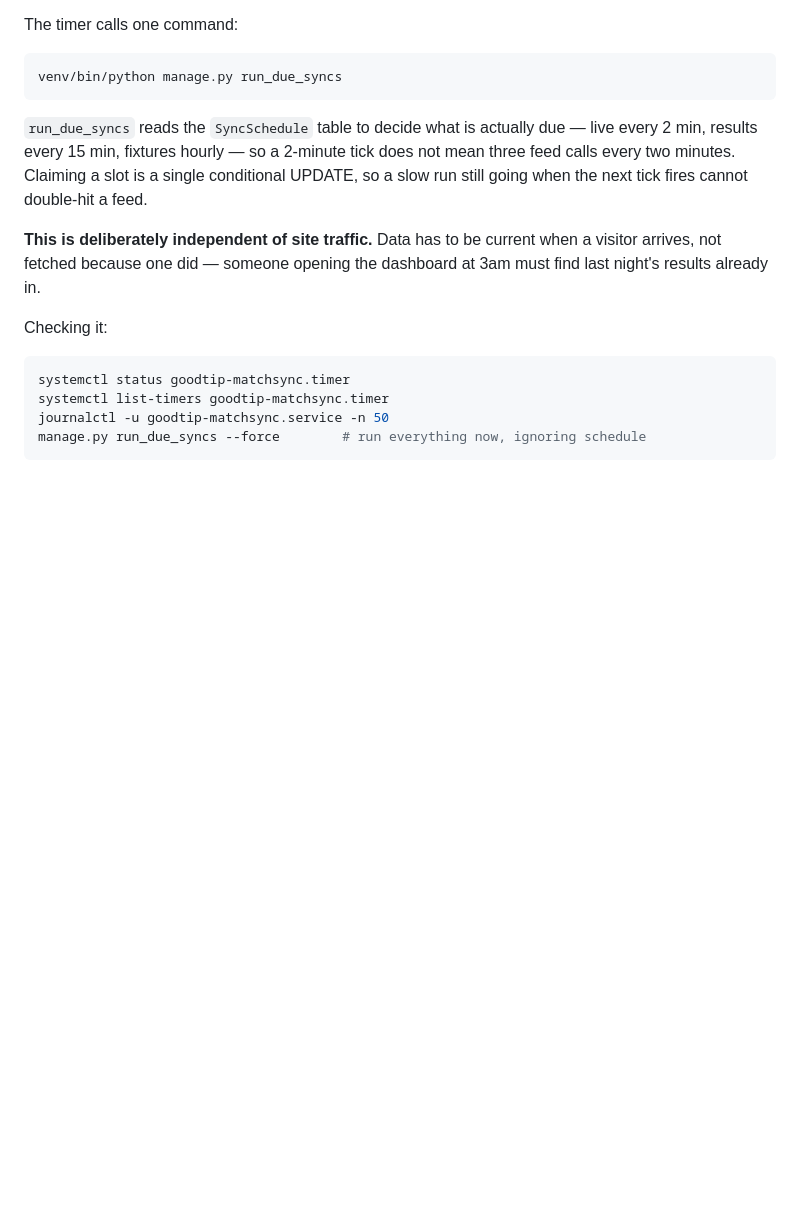
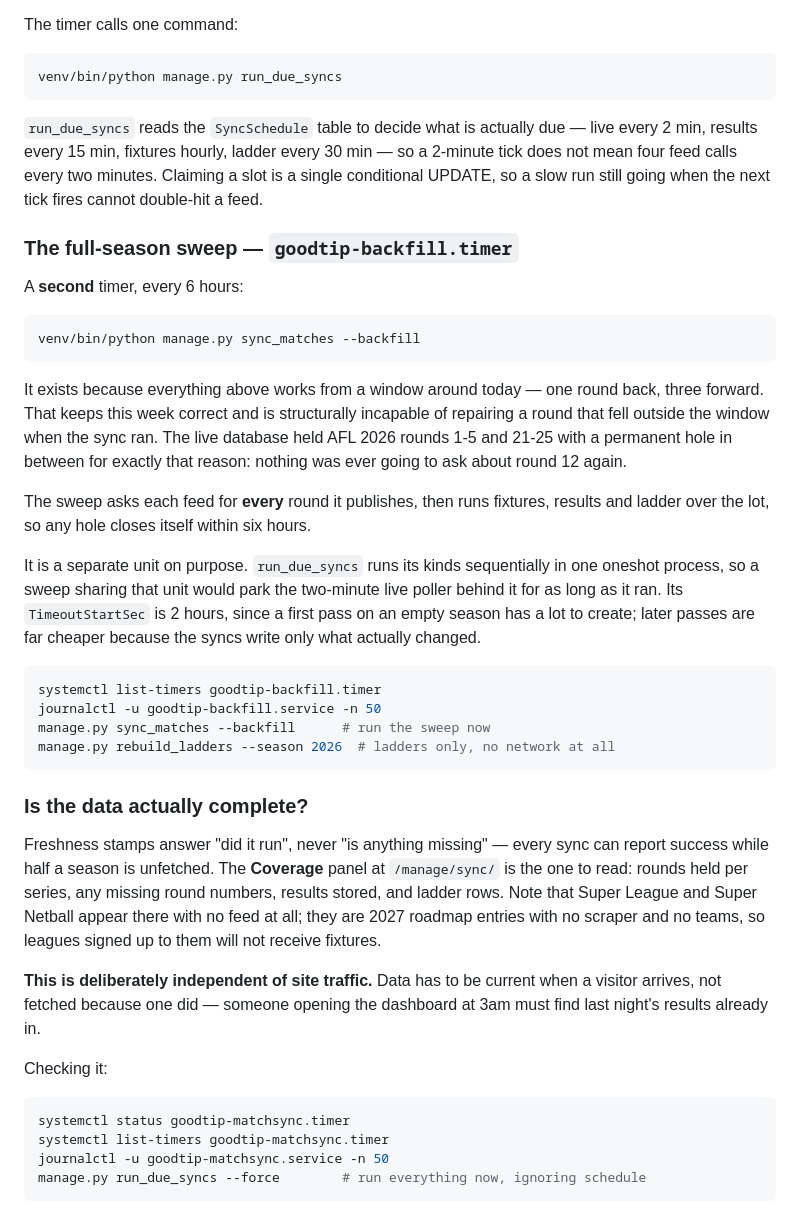
Before and after one commit to waitambatha/goodtip, a Markdown page: DEPLOYMENT.md, the part around the change. Rendered like a GitHub page; blank space fills up the shorter version.

Commit message:
docs: document the full-season sweep and the coverage panel
DEPLOYMENT.md described the 2-minute timer as the whole of match syncing.
It is not: that timer works from a window around today and cannot repair a
round outside it, which is how the database ended up with a permanent hole
in the middle of AFL 2026. Documents the second timer that closes such
holes, why it is a separate unit, and — the part that was missing entirely
— where to check whether the data is COMPLETE rather than merely fresh.

Co-Authored-By: Claude Opus 5 <noreply@anthropic.com>

````diff
--- a/DEPLOYMENT.md
+++ b/DEPLOYMENT.md
@@ -178,10 +178,49 @@ venv/bin/python manage.py run_due_syncs
 ```
 
 `run_due_syncs` reads the `SyncSchedule` table to decide what is actually due —
-live every 2 min, results every 15 min, fixtures hourly — so a 2-minute tick
-does not mean three feed calls every two minutes. Claiming a slot is a single
-conditional UPDATE, so a slow run still going when the next tick fires cannot
-double-hit a feed.
+live every 2 min, results every 15 min, fixtures hourly, ladder every 30 min —
+so a 2-minute tick does not mean four feed calls every two minutes. Claiming a
+slot is a single conditional UPDATE, so a slow run still going when the next
+tick fires cannot double-hit a feed.
+
+### The full-season sweep — `goodtip-backfill.timer`
+
+A **second** timer, every 6 hours:
+
+```bash
+venv/bin/python manage.py sync_matches --backfill
+```
+
+It exists because everything above works from a window around today — one round
+back, three forward. That keeps this week correct and is structurally incapable
+of repairing a round that fell outside the window when the sync ran. The live
+database held AFL 2026 rounds 1-5 and 21-25 with a permanent hole in between
+for exactly that reason: nothing was ever going to ask about round 12 again.
+
+The sweep asks each feed for **every** round it publishes, then runs fixtures,
+results and ladder over the lot, so any hole closes itself within six hours.
+
+It is a separate unit on purpose. `run_due_syncs` runs its kinds sequentially in
+one oneshot process, so a sweep sharing that unit would park the two-minute live
+poller behind it for as long as it ran. Its `TimeoutStartSec` is 2 hours, since
+a first pass on an empty season has a lot to create; later passes are far
+cheaper because the syncs write only what actually changed.
+
+```bash
+systemctl list-timers goodtip-backfill.timer
+journalctl -u goodtip-backfill.service -n 50
+manage.py sync_matches --backfill      # run the sweep now
+manage.py rebuild_ladders --season 2026  # ladders only, no network at all
+```
+
+### Is the data actually complete?
+
+Freshness stamps answer "did it run", never "is anything missing" — every sync
+can report success while half a season is unfetched. The **Coverage** panel at
+`/manage/sync/` is the one to read: rounds held per series, any missing round
+numbers, results stored, and ladder rows. Note that Super League and Super
+Netball appear there with no feed at all; they are 2027 roadmap entries with no
+scraper and no teams, so leagues signed up to them will not receive fixtures.
 
 **This is deliberately independent of site traffic.** Data has to be current
 when a visitor arrives, not fetched because one did — someone opening the
````
